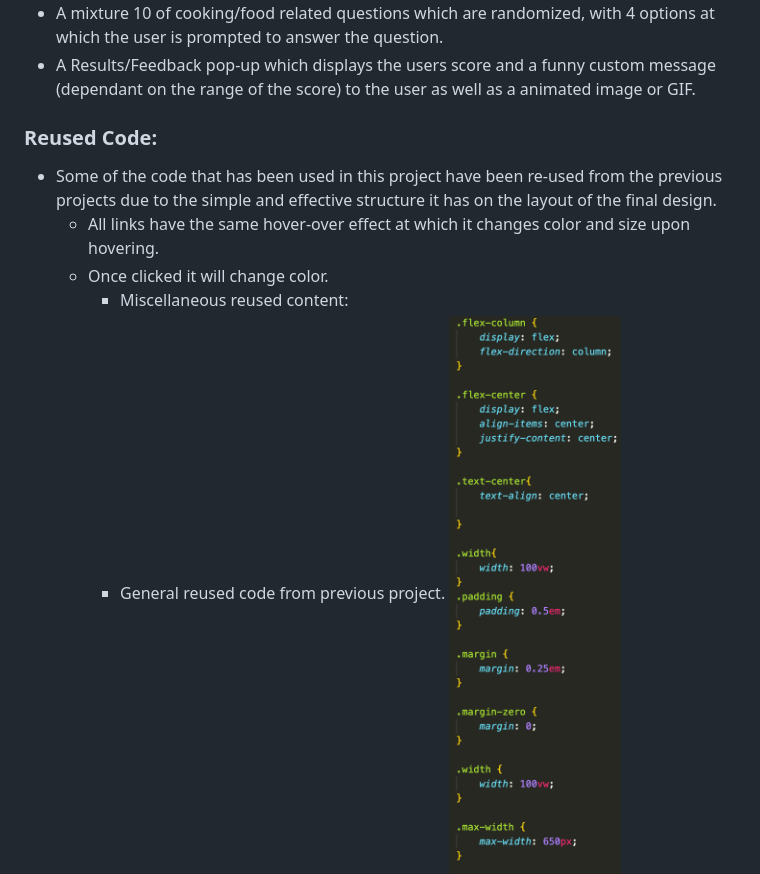
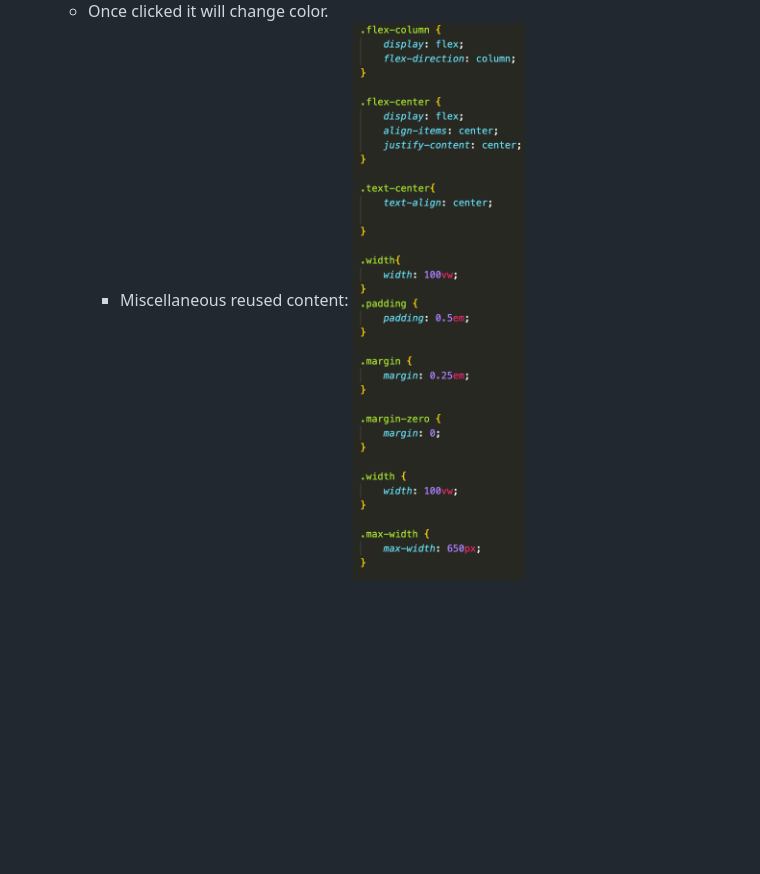
Before and after one commit to leebri101/Chef-de-Party, a Markdown page: README.md, the part around the change. GitHub-like rendering; blank space fills up the shorter version.

Commit message:
Remove unused general reused code

```diff
--- a/README.md
+++ b/README.md
@@ -64,7 +64,6 @@ There have been some considerable cosmetic changes to the static site to improve
     * All links have the same hover-over effect at which it changes color and size upon hovering.
     * Once clicked it will change color.
         * Miscellaneous reused content:
-        * General reused code from previous project.
         ![Generic-Reused code](doc/screenshots/reused-code.png)
         * Reused root structure code for simplicity of selecting the same colors.
         ![Reused root code](doc/screenshots/reused-root-code.png)
```
